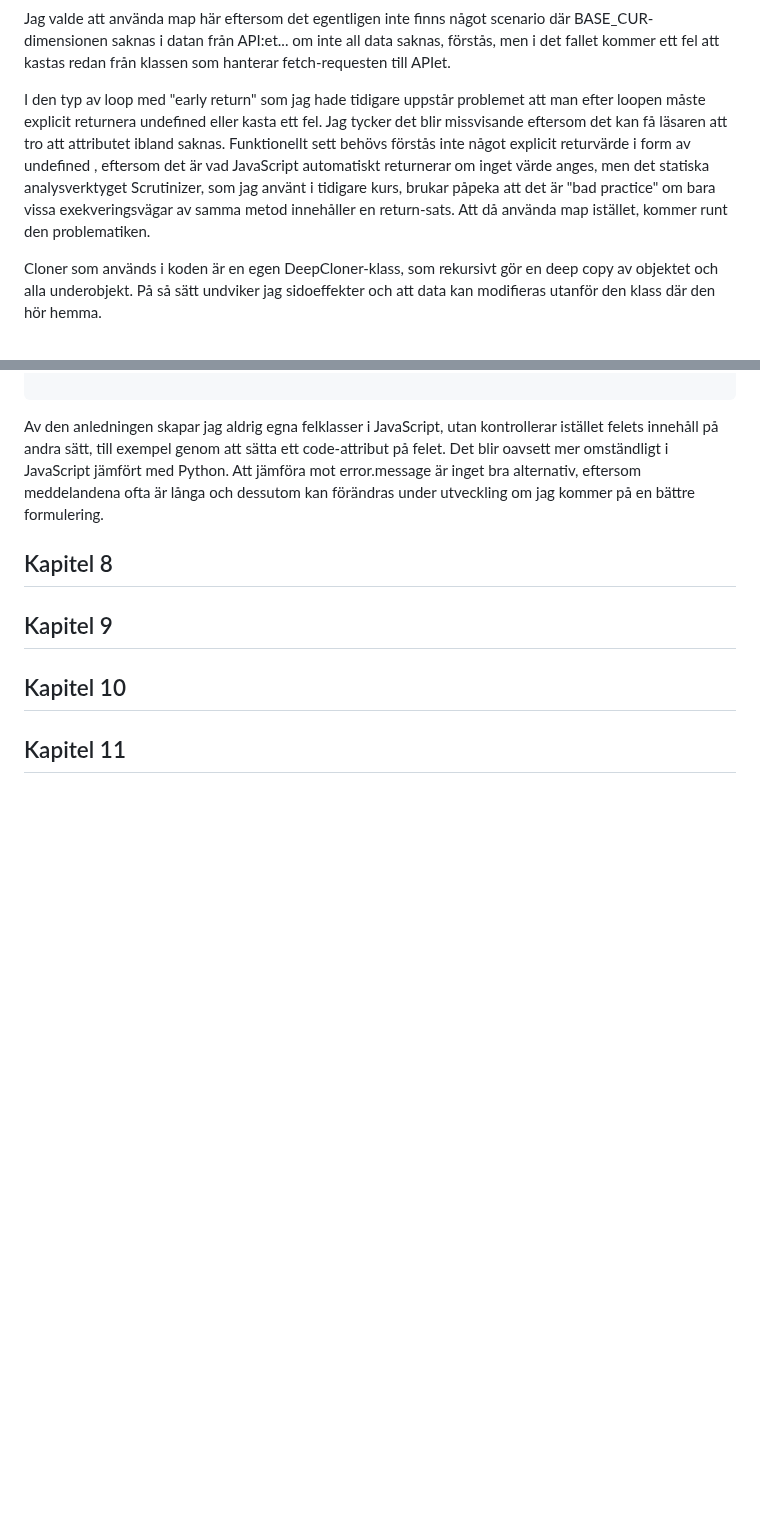
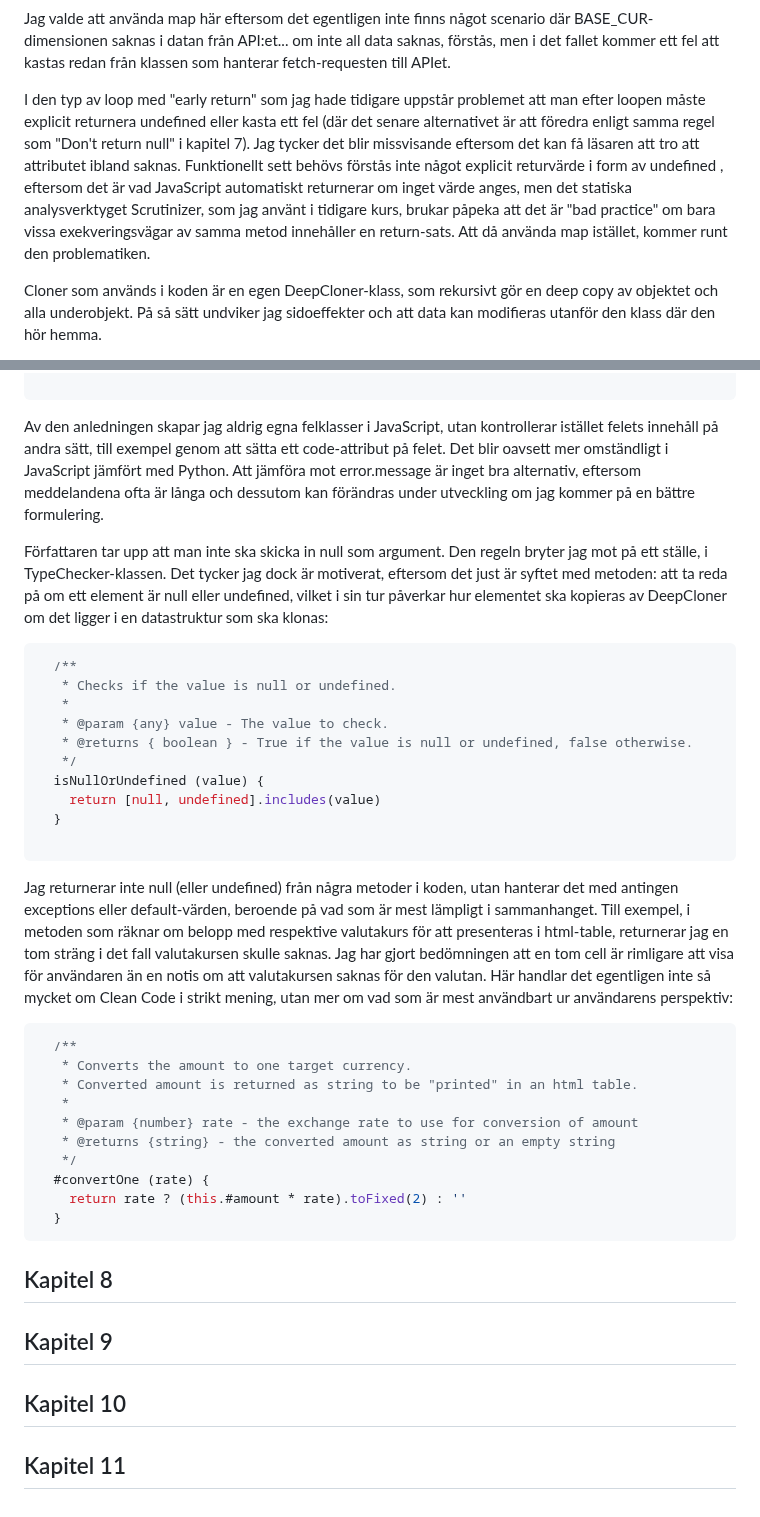
Before and after one commit to JuliaLind/1DV610-L3, a Markdown page: reflection.md, 2 parts joined by grey strips. Rendered like a GitHub page; blank space fills up the shorter version.

Commit message:
Done with reflections on chapter 7

````diff
--- a/reflection.md
+++ b/reflection.md
@@ -258,7 +258,7 @@ blev
 
 Jag valde att använda map här eftersom det egentligen inte finns något scenario där BASE_CUR-dimensionen saknas i datan från API:et... om inte all data saknas, förstås, men i det fallet kommer ett fel att kastas redan från klassen som hanterar fetch-requesten till APIet.
 
-I den typ av loop med "early return" som jag hade tidigare uppstår problemet att man efter loopen måste explicit returnera undefined eller kasta ett fel. Jag tycker det blir missvisande eftersom det kan få läsaren att tro att attributet ibland saknas. Funktionellt sett behövs förstås inte något explicit returvärde i form av undefined , eftersom det är vad JavaScript automatiskt returnerar om inget värde anges, men det statiska analysverktyget Scrutinizer, som jag använt i tidigare kurs, brukar påpeka att det är "bad practice" om bara vissa exekveringsvägar av samma metod innehåller en return-sats. Att då använda map istället, kommer runt den problematiken.
+I den typ av loop med "early return" som jag hade tidigare uppstår problemet att man efter loopen måste explicit returnera undefined eller kasta ett fel (där det senare alternativet är att föredra enligt samma regel som "Don't return null" i kapitel 7). Jag tycker det blir missvisande eftersom det kan få läsaren att tro att attributet ibland saknas. Funktionellt sett behövs förstås inte något explicit returvärde i form av undefined , eftersom det är vad JavaScript automatiskt returnerar om inget värde anges, men det statiska analysverktyget Scrutinizer, som jag använt i tidigare kurs, brukar påpeka att det är "bad practice" om bara vissa exekveringsvägar av samma metod innehåller en return-sats. Att då använda map istället, kommer runt den problematiken.
 
 Cloner som används i koden är en egen DeepCloner-klass, som rekursivt gör en deep copy av objektet och alla underobjekt. På så sätt undviker jag sidoeffekter och att data kan modifieras utanför den klass där den hör hemma.
 
@@ -759,6 +759,37 @@ try {
 
 Av den anledningen skapar jag aldrig egna felklasser i JavaScript, utan kontrollerar istället felets innehåll på andra sätt, till exempel genom att sätta ett code-attribut på felet. Det blir oavsett mer omständligt i JavaScript jämfört med Python. Att jämföra mot error.message är inget bra alternativ, eftersom meddelandena ofta är långa och dessutom kan förändras under utveckling om jag kommer på en bättre formulering.
 
+Författaren tar upp att man inte ska skicka in null som argument. Den regeln bryter jag mot på ett ställe, i TypeChecker-klassen. Det tycker jag dock är motiverat, eftersom det just är syftet med metoden: att ta reda på om ett element är null eller undefined, vilket i sin tur påverkar hur elementet ska kopieras av DeepCloner om det ligger i en datastruktur som ska klonas:
+
+```js
+  /**
+   * Checks if the value is null or undefined.
+   *
+   * @param {any} value - The value to check.
+   * @returns { boolean } - True if the value is null or undefined, false otherwise.
+   */
+  isNullOrUndefined (value) {
+    return [null, undefined].includes(value)
+  }
+
+```
+
+Jag returnerar inte null (eller undefined) från några metoder i koden, utan hanterar det med antingen exceptions eller default-värden, beroende på vad som är mest lämpligt i sammanhanget. Till exempel, i metoden som räknar om belopp med respektive valutakurs för att presenteras i html-table, returnerar jag en tom sträng i det fall valutakursen skulle saknas. Jag har gjort bedömningen att en tom cell är rimligare att visa för användaren än en notis om att valutakursen saknas för den valutan. Här handlar det egentligen inte så mycket om Clean Code i strikt mening, utan mer om vad som är mest användbart ur användarens perspektiv:
+
+```js
+  /**
+   * Converts the amount to one target currency.
+   * Converted amount is returned as string to be "printed" in an html table.
+   *
+   * @param {number} rate - the exchange rate to use for conversion of amount
+   * @returns {string} - the converted amount as string or an empty string
+   */
+  #convertOne (rate) {
+    return rate ? (this.#amount * rate).toFixed(2) : ''
+  }
+  ```
+
+
 
 ## Kapitel 8
 
````
